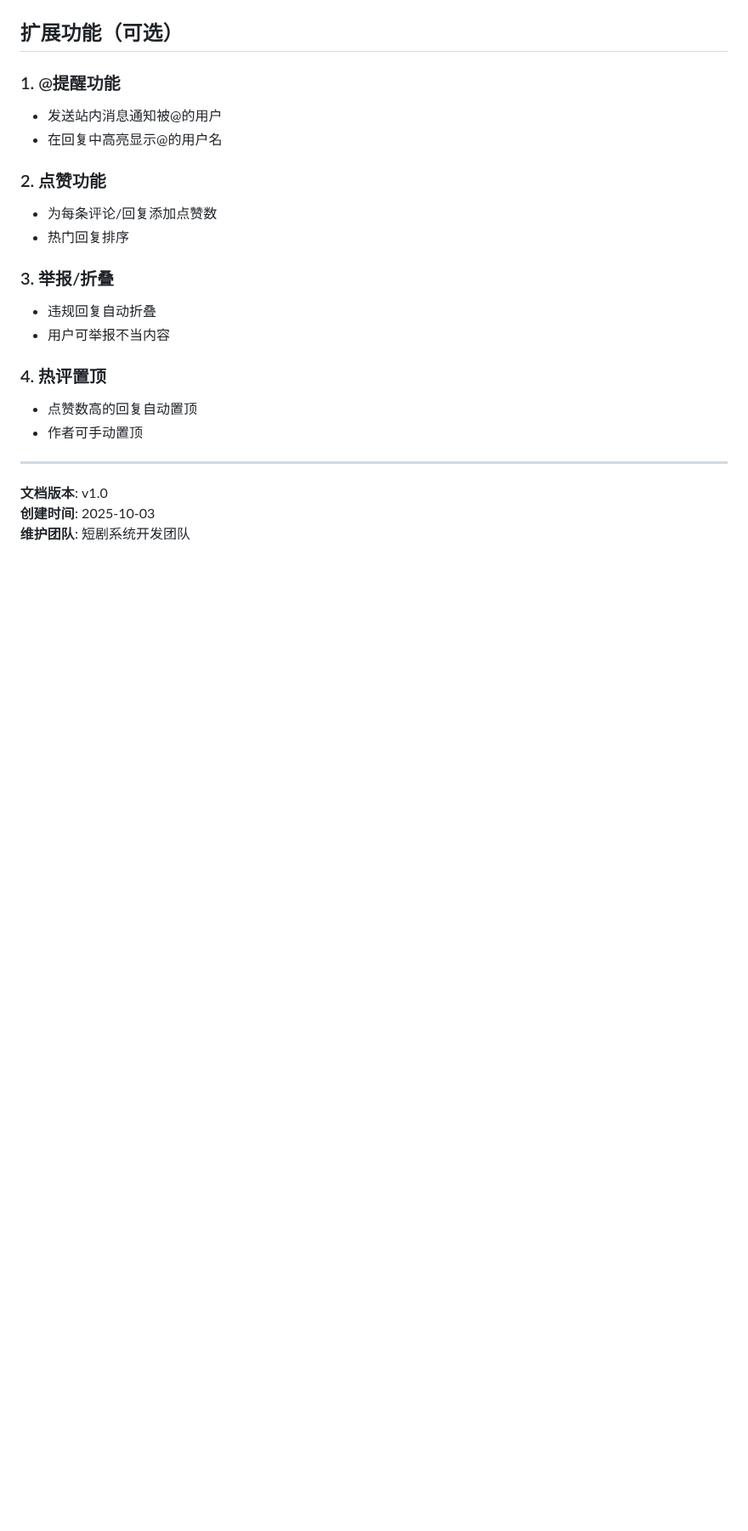
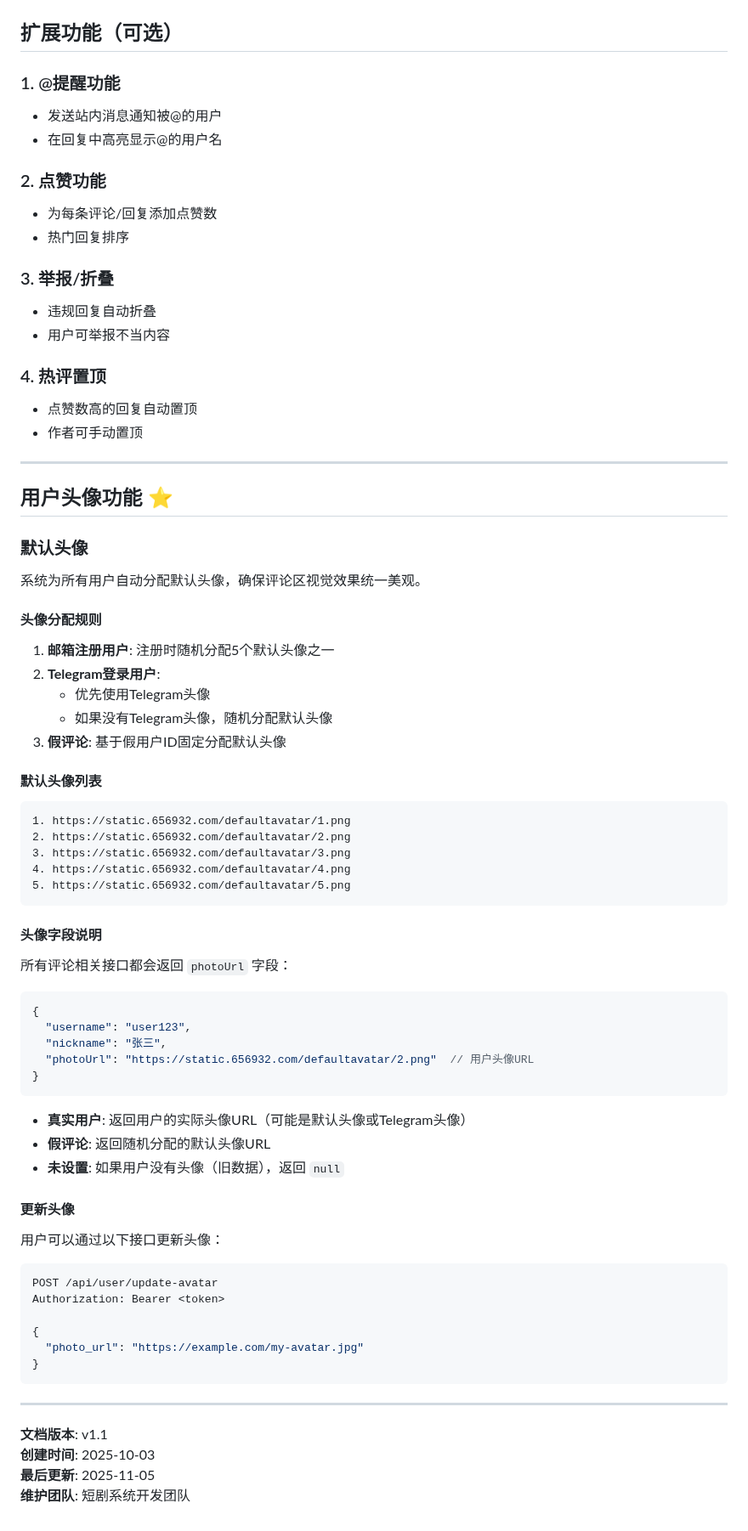
Before and after one commit to chenxi-arter/short-drama-api, a Markdown page: docs/comment-reply-implementation.md, the part around one of its changes. Shown at 85% size. GitHub-like rendering; blank space fills up the shorter version.

Commit message:
#feat: update comment system documentation to include user avatar functionality, default avatar assignment rules, and guidelines for handling fake comments with associated avatar display

````diff
--- a/docs/comment-reply-implementation.md
+++ b/docs/comment-reply-implementation.md
@@ -543,6 +557,62 @@ const replies = await axios.get('/api/video/comments/1/replies', {
 
 ---
 
-**文档版本**: v1.0
+## 用户头像功能 ⭐
+
+### 默认头像
+
+系统为所有用户自动分配默认头像，确保评论区视觉效果统一美观。
+
+#### 头像分配规则
+
+1. **邮箱注册用户**: 注册时随机分配5个默认头像之一
+2. **Telegram登录用户**:
+   - 优先使用Telegram头像
+   - 如果没有Telegram头像，随机分配默认头像
+3. **假评论**: 基于假用户ID固定分配默认头像
+
+#### 默认头像列表
+
+```
+1. https://static.656932.com/defaultavatar/1.png
+2. https://static.656932.com/defaultavatar/2.png
+3. https://static.656932.com/defaultavatar/3.png
+4. https://static.656932.com/defaultavatar/4.png
+5. https://static.656932.com/defaultavatar/5.png
+```
+
+#### 头像字段说明
+
+所有评论相关接口都会返回 `photoUrl` 字段：
+
+```typescript
+{
+  "username": "user123",
+  "nickname": "张三",
+  "photoUrl": "https://static.656932.com/defaultavatar/2.png"  // 用户头像URL
+}
+```
+
+- **真实用户**: 返回用户的实际头像URL（可能是默认头像或Telegram头像）
+- **假评论**: 返回随机分配的默认头像URL
+- **未设置**: 如果用户没有头像（旧数据），返回 `null`
+
+#### 更新头像
+
+用户可以通过以下接口更新头像：
+
+```bash
+POST /api/user/update-avatar
+Authorization: Bearer <token>
+
+{
+  "photo_url": "https://example.com/my-avatar.jpg"
+}
+```
+
+---
+
+**文档版本**: v1.1
 **创建时间**: 2025-10-03
+**最后更新**: 2025-11-05
 **维护团队**: 短剧系统开发团队
````
Also changed, not shown: other parts of docs/comment-reply-implementation.md (+29 -15 lines), docs/frontend-api-guide.md (+33 -0 lines).
